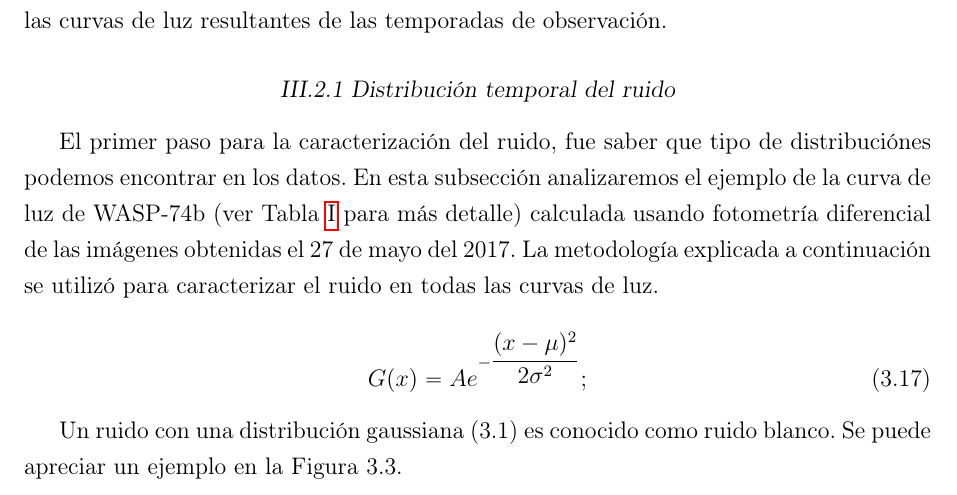
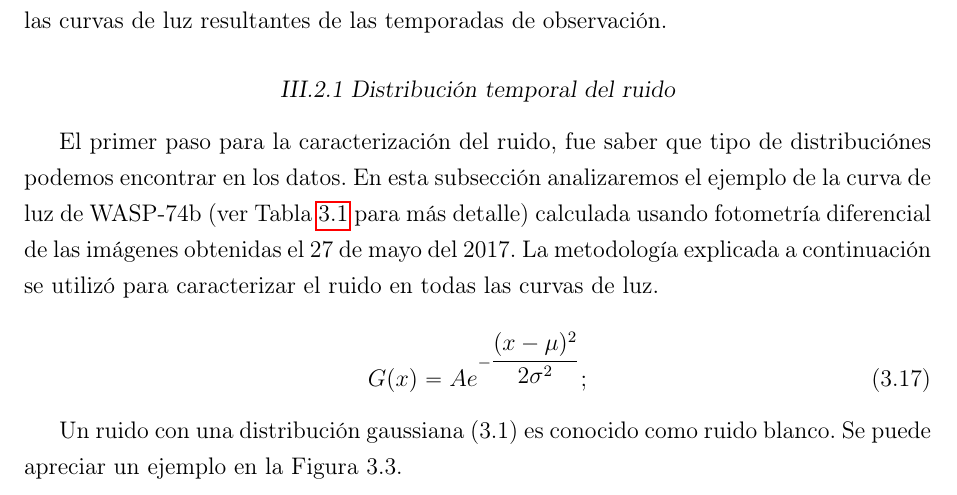
Before and after one commit to ferwazz/master_tesis, a LaTeX thesis (reports/tesis.tex, which reads reports/formatos.tex): part of page 40 of 74, cut so that both start at the same text. Compiled offline with pdfLaTeX; a LaTeX package or settings file that is missing is left out.

Commit message:
cambia formatos necesarios

```diff
--- a/reports/formatos.tex
+++ b/reports/formatos.tex
@@ -1,10 +1,9 @@
 % Cosas
 \newcommand{\dem}{\noindent  {\bf Demostraci\'on:} \hspace{.1in}}
 \def\abstractname{Resumen}
-\renewcommand{\tablename}{Tabla}
+\renewcommand{\spanishtablename}{Tabla}
 \renewcommand{\figurename}{Figura}
 \renewcommand{\chaptername}{Cap\'{\i}tulo}
-\renewcommand{\thetable}{\Roman{table}}
 \renewcommand{\contentsname}{Contenido}
 \renewcommand{\listfigurename}{Figuras}
 \renewcommand{\listtablename}{Tablas}
```
